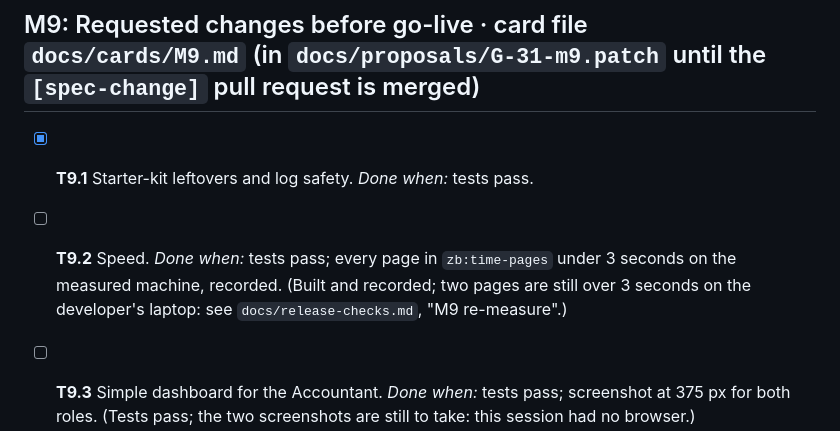
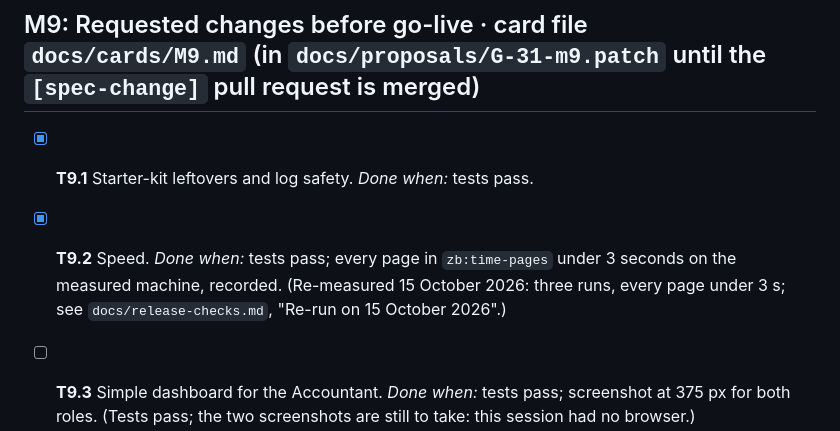
Before and after one commit to hammaadTCS/zb-protein-mill, a Markdown page: docs/tasks.md, the part around the change. GitHub-like rendering.

```diff
--- a/docs/tasks.md
+++ b/docs/tasks.md
@@ -117,7 +117,7 @@ Tasks marked **[Human]** are yours; Claude only prepares what the card says.
 ## M9: Requested changes before go-live  ·  card file `docs/cards/M9.md` (in `docs/proposals/G-31-m9.patch` until the `[spec-change]` pull request is merged)
 
 - [x] **T9.1** Starter-kit leftovers and log safety. *Done when:* tests pass.
-- [ ] **T9.2** Speed. *Done when:* tests pass; every page in `zb:time-pages` under 3 seconds on the measured machine, recorded. (Built and recorded; two pages are still over 3 seconds on the developer's laptop: see `docs/release-checks.md`, "M9 re-measure".)
+- [x] **T9.2** Speed. *Done when:* tests pass; every page in `zb:time-pages` under 3 seconds on the measured machine, recorded. (Re-measured 15 October 2026: three runs, every page under 3 s; see `docs/release-checks.md`, "Re-run on 15 October 2026".)
 - [ ] **T9.3** Simple dashboard for the Accountant. *Done when:* tests pass; screenshot at 375 px for both roles. (Tests pass; the two screenshots are still to take: this session had no browser.)
 - [x] **T9.4** Long report ranges. *Done when:* tests pass.
 - [x] **T9.5** Public ids in links and filters. *Done when:* tests pass; T-09 passes over every route.
```
Also changed, not shown: docs/session-record.md (+4 -0 lines).
